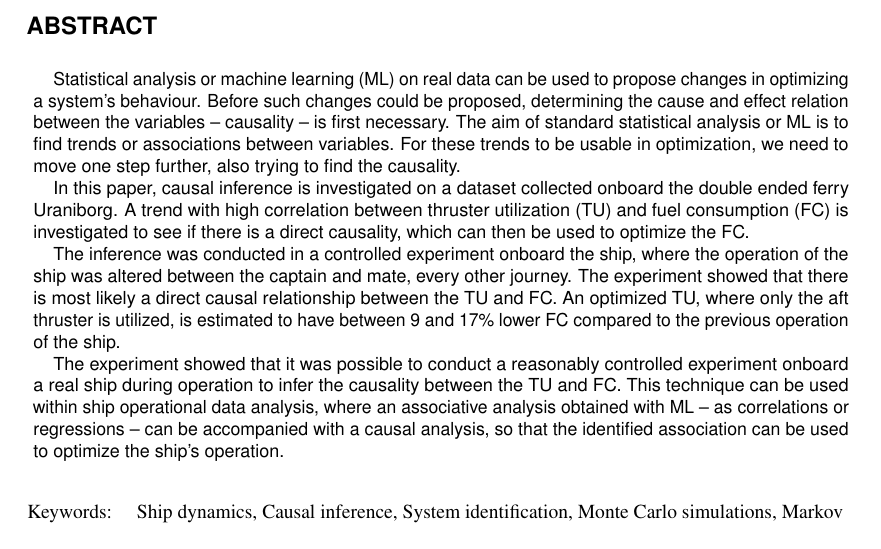
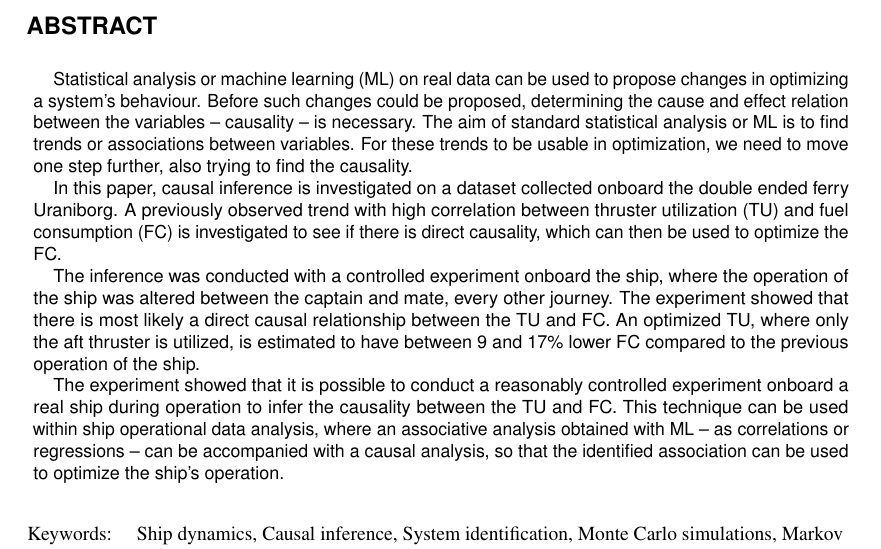
Before and after one commit to martinlarsalbert/DNV-NORDIC-MARITIME-UNIVERSITIES-WORKSHOP-2023, a LaTeX document (main.tex, which reads abstract.tex): part of page 1 of 5, cut so that both start at the same text. Compiled offline with pdfLaTeX.

Commit message:
Changes, based on feedback from Magnus

```diff
--- a/abstract.tex
+++ b/abstract.tex
@@ -1,18 +1,18 @@
 % Move 1 - Background/introduction/situation
-Statistical analysis or machine learning (ML) on real data can be used to propose changes in optimizing a system's behaviour. Before such changes could be proposed, determining the cause and effect relation between the variables -- causality -- is first necessary.
+Statistical analysis or machine learning (ML) on real data can be used to propose changes in optimizing a system's behaviour. Before such changes could be proposed, determining the cause and effect relation between the variables -- causality -- is necessary.
 The aim of standard statistical analysis or ML is to find trends or associations between variables.
 For these trends to be usable in optimization, we need to move one step further, also trying to find the causality.
 
 % Move 2 - Present research/purpose
 In this paper, causal inference is investigated on a dataset collected onboard the double ended ferry Uraniborg.
-A trend with high correlation between thruster utilization (TU) and fuel consumption (FC) is investigated to see if there is a direct causality, which can then be used to optimize the FC.
+A previously observed trend with high correlation between thruster utilization (TU) and fuel consumption (FC) is investigated to see if there is direct causality, which can then be used to optimize the FC.
 
 % Move 3 - Methods/materials/subjects/procedures
-The inference was conducted in a controlled experiment onboard the ship, where the operation of the ship was altered between the captain and mate, every other journey.
+The inference was conducted with a controlled experiment onboard the ship, where the operation of the ship was altered between the captain and mate, every other journey.
 % Move 4 - Results/findings
 The experiment showed that there is most likely a direct causal relationship between the TU and FC.
 An optimized TU, where only the aft thruster is utilized, is estimated to have between 9 and 17\% lower FC compared to the previous operation of the ship.
 
 % Move 5 - Discussion/conclusion/significance
-The experiment showed that it was possible to conduct a reasonably controlled experiment onboard a real ship during operation to infer the causality between the TU and FC.
+The experiment showed that it is possible to conduct a reasonably controlled experiment onboard a real ship during operation to infer the causality between the TU and FC.
 This technique can be used within ship operational data analysis, where an associative analysis obtained with ML -- as correlations or regressions --  can be accompanied with a causal analysis, so that the identified association can be used to optimize the ship's operation.
```
